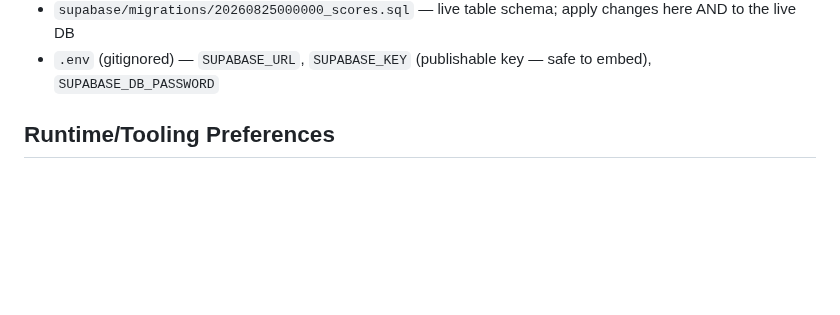
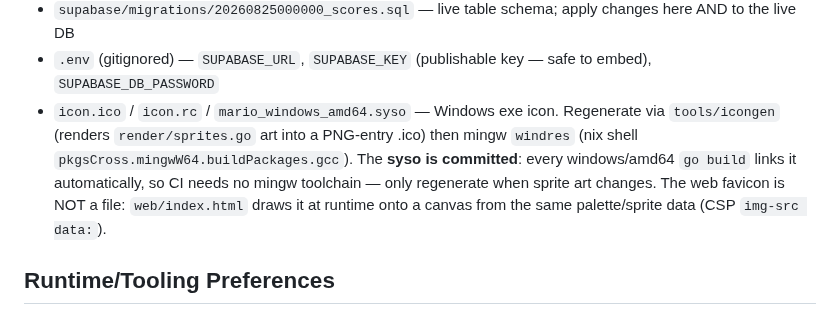
Before and after one commit to Daviey/mario, a Markdown page: AGENTS.md, the part around the change. GitHub-like rendering; blank space fills up the shorter version.

Commit message:
docs: icon build convention in AGENTS.md

```diff
--- a/AGENTS.md
+++ b/AGENTS.md
@@ -88,6 +88,7 @@ Go 1.22+ required (range-over-int used). On NixOS the host cannot exec dynamical
 - `board/board.go` — `Client.Submit/Top`, `FromEnv` (`SUPABASE_URL`+`SUPABASE_KEY`, falling back to build-time `DefaultURL`/`DefaultKey` embedded by `make web` so the WASM build can reach the board), `LoadDotEnv`
 - `supabase/migrations/20260825000000_scores.sql` — live table schema; apply changes here AND to the live DB
 - `.env` (gitignored) — `SUPABASE_URL`, `SUPABASE_KEY` (publishable key — safe to embed), `SUPABASE_DB_PASSWORD`
+- `icon.ico` / `icon.rc` / `mario_windows_amd64.syso` — Windows exe icon. Regenerate via `tools/icongen` (renders `render/sprites.go` art into a PNG-entry .ico) then mingw `windres` (nix shell `pkgsCross.mingwW64.buildPackages.gcc`). The **syso is committed**: every windows/amd64 `go build` links it automatically, so CI needs no mingw toolchain — only regenerate when sprite art changes. The web favicon is NOT a file: `web/index.html` draws it at runtime onto a canvas from the same palette/sprite data (CSP `img-src data:`).
 
 ## Runtime/Tooling Preferences
 
```
